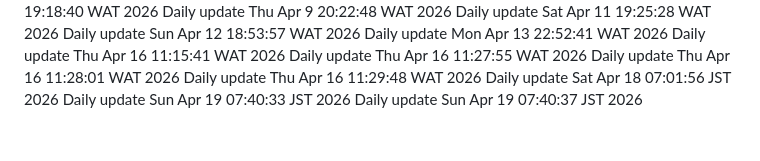
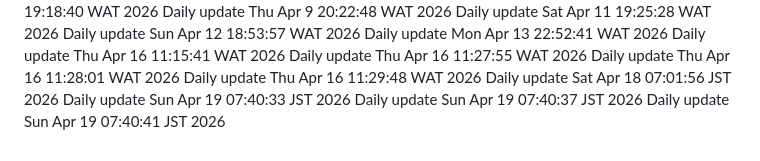
Before and after one commit to Adebayodamilola20/insta_app, a Markdown page: README.md, the part around the change. Rendered like a GitHub page.

Commit message:
docs: daily update

```diff
--- a/README.md
+++ b/README.md
@@ -89,3 +89,4 @@ Daily update Thu Apr 16 11:29:48 WAT 2026
 Daily update Sat Apr 18 07:01:56 JST 2026
 Daily update Sun Apr 19 07:40:33 JST 2026
 Daily update Sun Apr 19 07:40:37 JST 2026
+Daily update Sun Apr 19 07:40:41 JST 2026
```
